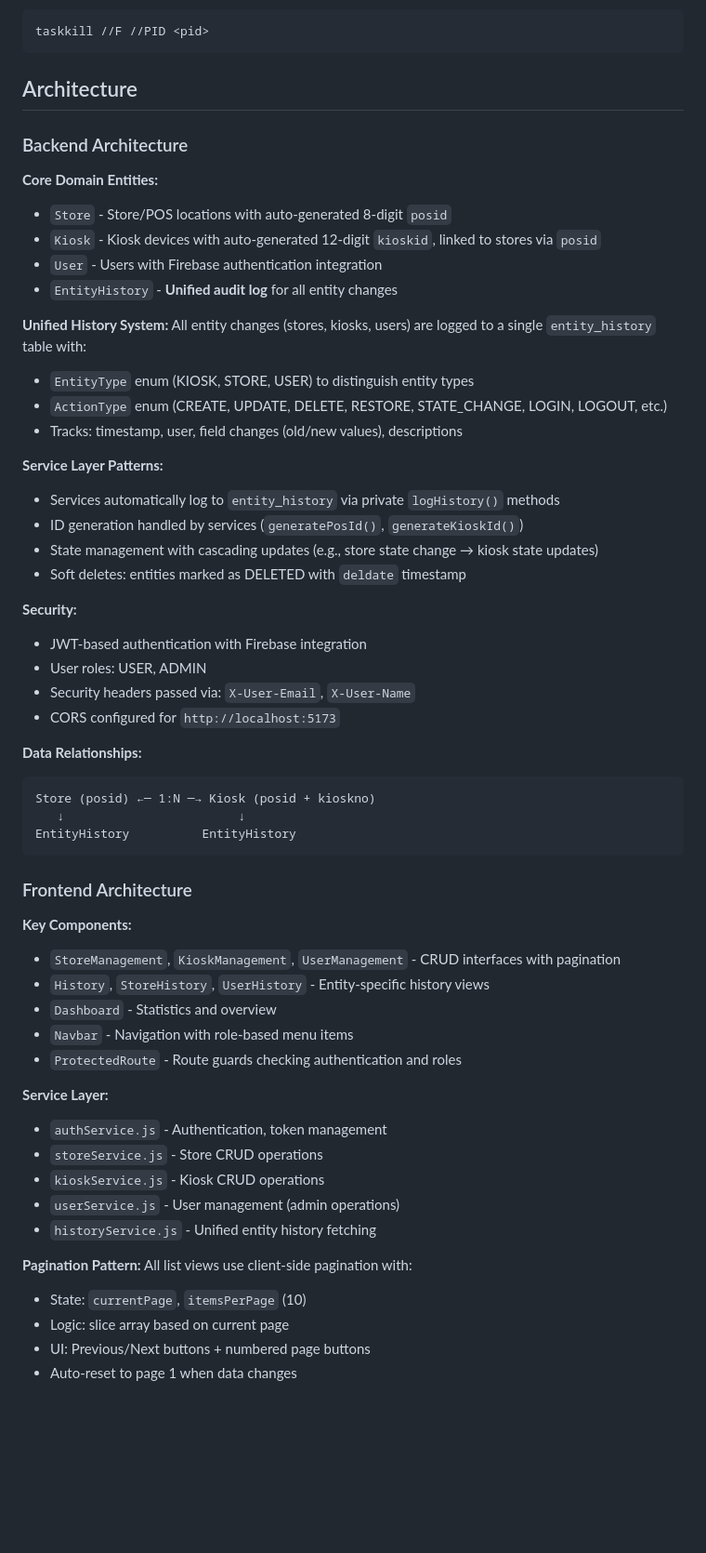
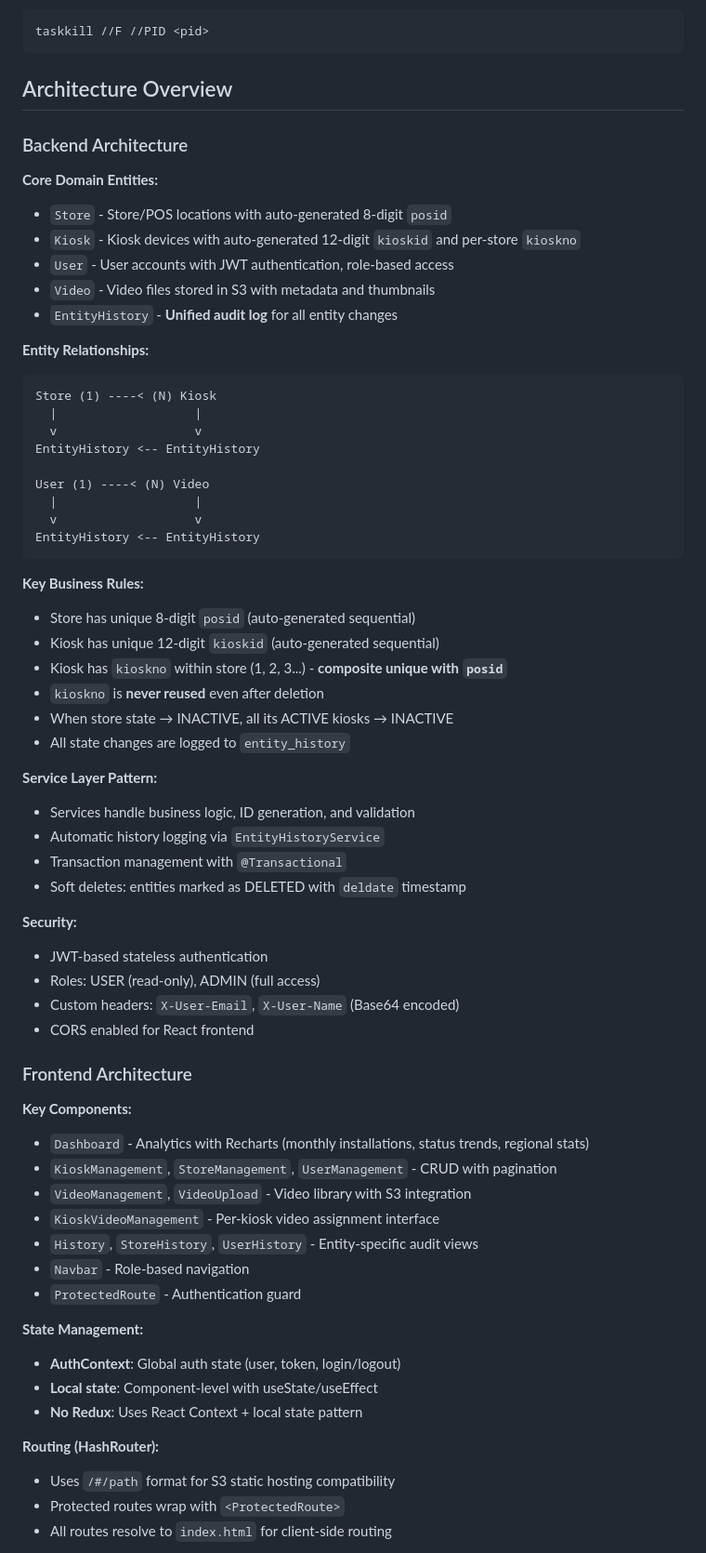
Before and after one commit to mhpark03/kiosk-management, a Markdown page: CLAUDE.md, the part around one of its changes. Shown at 93% size. Drawn GitHub-style; blank space fills up the shorter version.

````diff
--- a/CLAUDE.md
+++ b/CLAUDE.md
@@ -70,61 +88,68 @@ netstat -ano | findstr :8080
 taskkill //F //PID <pid>
 ```
 
-## Architecture
+## Architecture Overview
 
 ### Backend Architecture
 
 **Core Domain Entities:**
 - `Store` - Store/POS locations with auto-generated 8-digit `posid`
-- `Kiosk` - Kiosk devices with auto-generated 12-digit `kioskid`, linked to stores via `posid`
-- `User` - Users with Firebase authentication integration
+- `Kiosk` - Kiosk devices with auto-generated 12-digit `kioskid` and per-store `kioskno`
+- `User` - User accounts with JWT authentication, role-based access
+- `Video` - Video files stored in S3 with metadata and thumbnails
 - `EntityHistory` - **Unified audit log** for all entity changes
 
-**Unified History System:**
-All entity changes (stores, kiosks, users) are logged to a single `entity_history` table with:
-- `EntityType` enum (KIOSK, STORE, USER) to distinguish entity types
-- `ActionType` enum (CREATE, UPDATE, DELETE, RESTORE, STATE_CHANGE, LOGIN, LOGOUT, etc.)
-- Tracks: timestamp, user, field changes (old/new values), descriptions
+**Entity Relationships:**
+```
+Store (1) ----< (N) Kiosk
+  |                   |
+  v                   v
+EntityHistory <-- EntityHistory
 
-**Service Layer Patterns:**
-- Services automatically log to `entity_history` via private `logHistory()` methods
-- ID generation handled by services (`generatePosId()`, `generateKioskId()`)
-- State management with cascading updates (e.g., store state change → kiosk state updates)
+User (1) ----< (N) Video
+  |                   |
+  v                   v
+EntityHistory <-- EntityHistory
+```
+
+**Key Business Rules:**
+- Store has unique 8-digit `posid` (auto-generated sequential)
+- Kiosk has unique 12-digit `kioskid` (auto-generated sequential)
+- Kiosk has `kioskno` within store (1, 2, 3...) - **composite unique with `posid`**
+- `kioskno` is **never reused** even after deletion
+- When store state → INACTIVE, all its ACTIVE kiosks → INACTIVE
+- All state changes are logged to `entity_history`
+
+**Service Layer Pattern:**
+- Services handle business logic, ID generation, and validation
+- Automatic history logging via `EntityHistoryService`
+- Transaction management with `@Transactional`
 - Soft deletes: entities marked as DELETED with `deldate` timestamp
 
 **Security:**
-- JWT-based authentication with Firebase integration
-- User roles: USER, ADMIN
-- Security headers passed via: `X-User-Email`, `X-User-Name`
-- CORS configured for `http://localhost:5173`
-
-**Data Relationships:**
-```
-Store (posid) ←─ 1:N ─→ Kiosk (posid + kioskno)
-   ↓                        ↓
-EntityHistory          EntityHistory
-```
+- JWT-based stateless authentication
+- Roles: USER (read-only), ADMIN (full access)
+- Custom headers: `X-User-Email`, `X-User-Name` (Base64 encoded)
+- CORS enabled for React frontend
 
 ### Frontend Architecture
 
 **Key Components:**
-- `StoreManagement`, `KioskManagement`, `UserManagement` - CRUD interfaces with pagination
-- `History`, `StoreHistory`, `UserHistory` - Entity-specific history views
-- `Dashboard` - Statistics and overview
-- `Navbar` - Navigation with role-based menu items
-- `ProtectedRoute` - Route guards checking authentication and roles
+- `Dashboard` - Analytics with Recharts (monthly installations, status trends, regional stats)
+- `KioskManagement`, `StoreManagement`, `UserManagement` - CRUD with pagination
+- `VideoManagement`, `VideoUpload` - Video library with S3 integration
+- `KioskVideoManagement` - Per-kiosk video assignment interface
+- `History`, `StoreHistory`, `UserHistory` - Entity-specific audit views
+- `Navbar` - Role-based navigation
+- `ProtectedRoute` - Authentication guard
 
-**Service Layer:**
-- `authService.js` - Authentication, token management
-- `storeService.js` - Store CRUD operations
-- `kioskService.js` - Kiosk CRUD operations
-- `userService.js` - User management (admin operations)
-- `historyService.js` - Unified entity history fetching
+**State Management:**
+- **AuthContext**: Global auth state (user, token, login/logout)
+- **Local state**: Component-level with useState/useEffect
+- **No Redux**: Uses React Context + local state pattern
 
-**Pagination Pattern:**
-All list views use client-side pagination with:
-- State: `currentPage`, `itemsPerPage` (10)
-- Logic: slice array based on current page
-- UI: Previous/Next buttons + numbered page buttons
-- Auto-reset to page 1 when data changes
+**Routing (HashRouter):**
+- Uses `/#/path` format for S3 static hosting compatibility
+- Protected routes wrap with `<ProtectedRoute>`
+- All routes resolve to `index.html` for client-side routing
 
````
Also changed, not shown: other parts of CLAUDE.md (+368 -191 lines).
